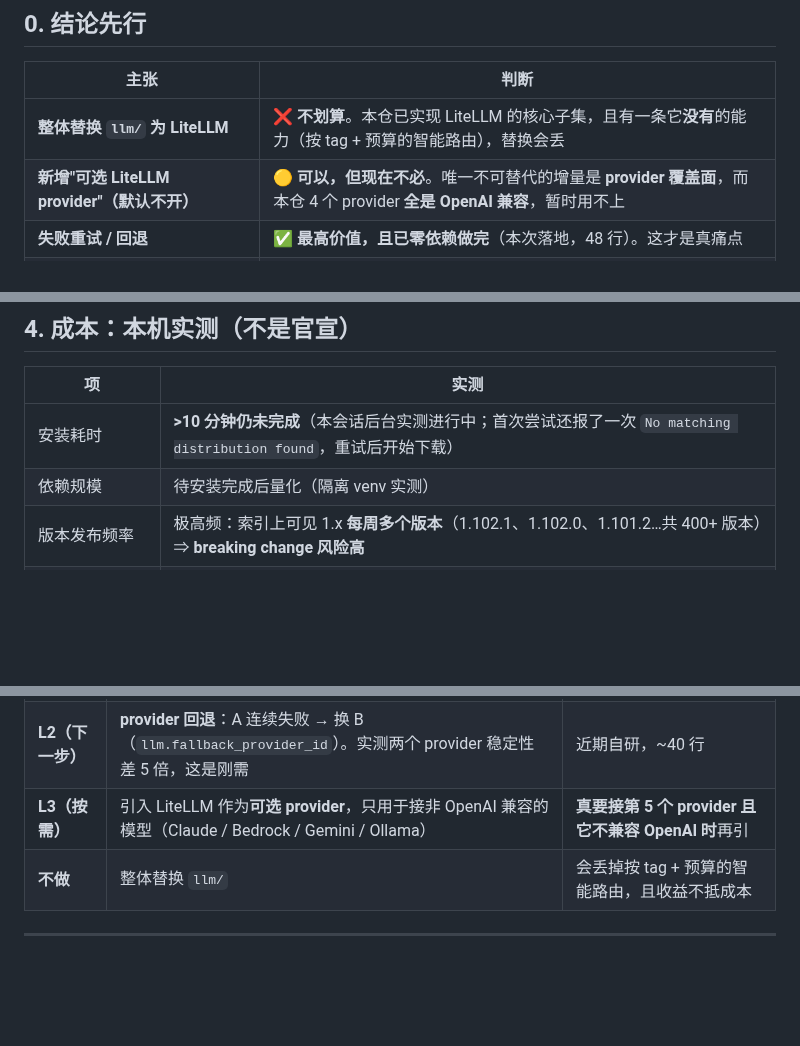
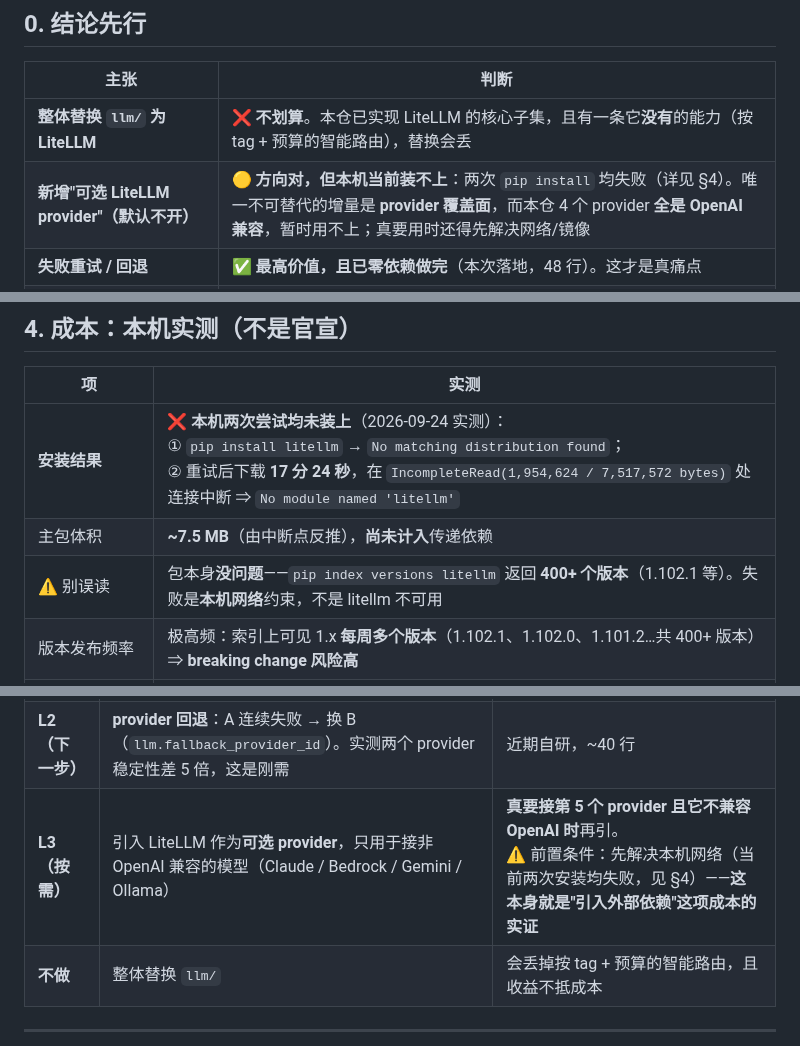
Before and after one commit to gefei-china/AI4MBSE, a Markdown page: docs/P1-1-LLM适配层价值评估-20260924.md, 3 parts joined by grey strips. Rendered like a GitHub page; blank space fills up the shorter version.

Commit message:
docs(P1-1): 补 litellm 本机安装实证 —— 两次均失败(索引失败/17分钟后 IncompleteRead 中断)，主包 ~7.5MB；并注明包本身可用(400+版本)

```diff
--- a/docs/P1-1-LLM适配层价值评估-20260924.md
+++ b/docs/P1-1-LLM适配层价值评估-20260924.md
@@ -12,7 +12,7 @@
 | 主张 | 判断 |
 |---|---|
 | **整体替换 `llm/` 为 LiteLLM** | ❌ **不划算**。本仓已实现 LiteLLM 的核心子集，且有一条它**没有**的能力（按 tag + 预算的智能路由），替换会丢 |
-| **新增"可选 LiteLLM provider"（默认不开）** | 🟡 **可以，但现在不必**。唯一不可替代的增量是 **provider 覆盖面**，而本仓 4 个 provider **全是 OpenAI 兼容**，暂时用不上 |
+| **新增"可选 LiteLLM provider"（默认不开）** | 🟡 **方向对，但本机当前装不上**：两次 `pip install` 均失败（详见 §4）。唯一不可替代的增量是 **provider 覆盖面**，而本仓 4 个 provider **全是 OpenAI 兼容**，暂时用不上；真要用时还得先解决网络/镜像 |
 | **失败重试 / 回退** | ✅ **最高价值，且已零依赖做完**（本次落地，48 行）。这才是真痛点 |
 | **成本计算** | 🟡 中等价值。缺价格表，但可先只做"按 provider 配单价"，不必引重依赖 |
 
@@ -87,8 +87,9 @@
 
 | 项 | 实测 |
 |---|---|
-| 安装耗时 | **>10 分钟仍未完成**（本会话后台实测进行中；首次尝试还报了一次 `No matching distribution found`，重试后开始下载） |
-| 依赖规模 | 待安装完成后量化（隔离 venv 实测） |
+| **安装结果** | ❌ **本机两次尝试均未装上**（2026-09-24 实测）：<br>① `pip install litellm` → `No matching distribution found`；<br>② 重试后下载 **17 分 24 秒**，在 `IncompleteRead(1,954,624 / 7,517,572 bytes)` 处连接中断 ⇒ `No module named 'litellm'` |
+| 主包体积 | **~7.5 MB**（由中断点反推），**尚未计入**传递依赖 |
+| ⚠️ 别误读 | 包本身**没问题**——`pip index versions litellm` 返回 **400+ 个版本**（1.102.1 等）。失败是**本机网络**约束，不是 litellm 不可用 |
 | 版本发布频率 | 极高频：索引上可见 1.x **每周多个版本**（1.102.1、1.102.0、1.101.2…共 400+ 版本）⇒ **breaking change 风险高** |
 | 语义适配成本 | 需对齐本仓 `BaseLLM`：`stream` 的 SSE 行格式、`tools`、`thinking`、Mock 兜底、`_record_usage` 归属 |
 | 对本仓既有资产的影响 | `tools/verify/` 下脚本按源码精确子串断言，改动有波及 |
@@ -103,7 +104,7 @@
 |---|---|---|
 | **L1（已做）** | 失败重试（指数退避）+ 参数类错误不重试 + 留痕 | ✅ 已完成（`b2b801a`，零依赖） |
 | **L2（下一步）** | **provider 回退**：A 连续失败 → 换 B（`llm.fallback_provider_id`）。实测两个 provider 稳定性差 5 倍，这是刚需 | 近期自研，~40 行 |
-| **L3（按需）** | 引入 LiteLLM 作为**可选 provider**，只用于接非 OpenAI 兼容的模型（Claude / Bedrock / Gemini / Ollama） | **真要接第 5 个 provider 且它不兼容 OpenAI 时**再引 |
+| **L3（按需）** | 引入 LiteLLM 作为**可选 provider**，只用于接非 OpenAI 兼容的模型（Claude / Bedrock / Gemini / Ollama） | **真要接第 5 个 provider 且它不兼容 OpenAI 时**再引。<br>⚠️ 前置条件：先解决本机网络（当前两次安装均失败，见 §4）——**这本身就是"引入外部依赖"这项成本的实证** |
 | **不做** | 整体替换 `llm/` | 会丢掉按 tag + 预算的智能路由，且收益不抵成本 |
 
 ---
```
